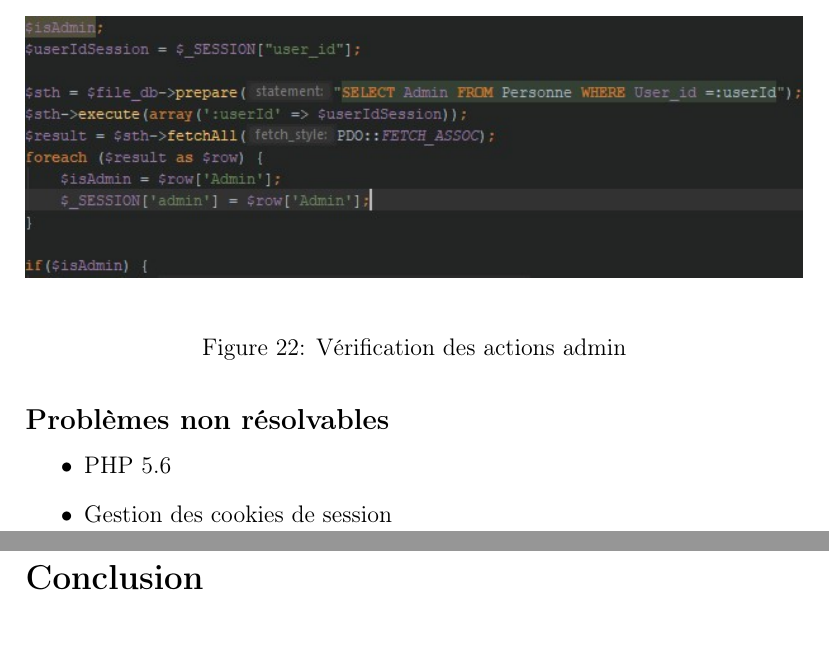
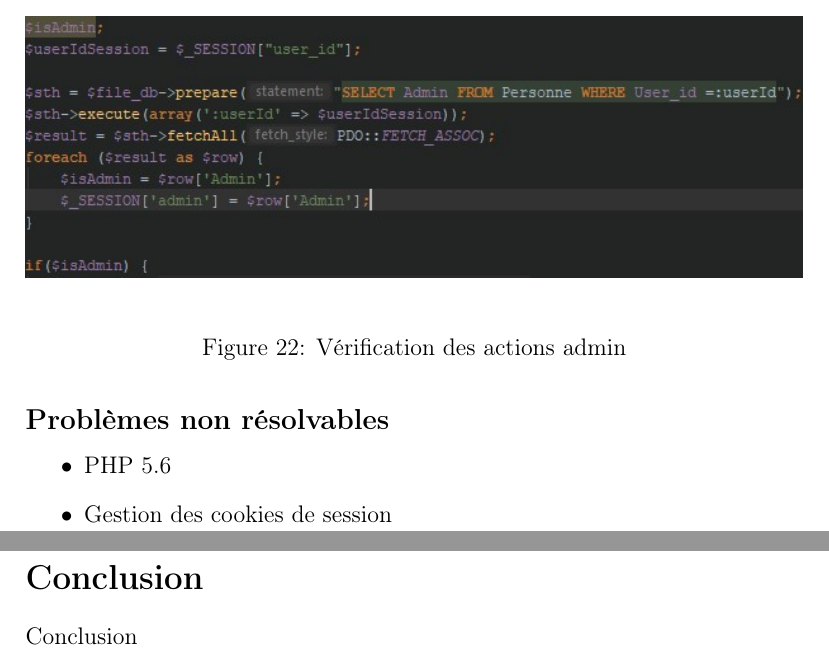
Before and after one commit to Schnoudli/Projet1-STI, a LaTeX document (Rapport/rapport.tex): two parts of pages 17 and 18 of 18 before the commit and two parts of pages 18 and 19 of 19 after it, joined at a grey line, cut so that both start at the same text. Compiled offline with pdfLaTeX.

Commit message:
Rapport/

```diff
--- a/Rapport/rapport.tex
+++ b/Rapport/rapport.tex
@@ -336,5 +337,6 @@ Désormais chaque action commise par un administrateur est vérifiée. Avant d'
 \end{itemize}
 
 \section{Conclusion}
+Conclusion
 
 \end{document}
```
Also changed, not shown: Rapport/rapport.pdf, Rapport/rapport.tex (1 more changed lines), 5 other files.
